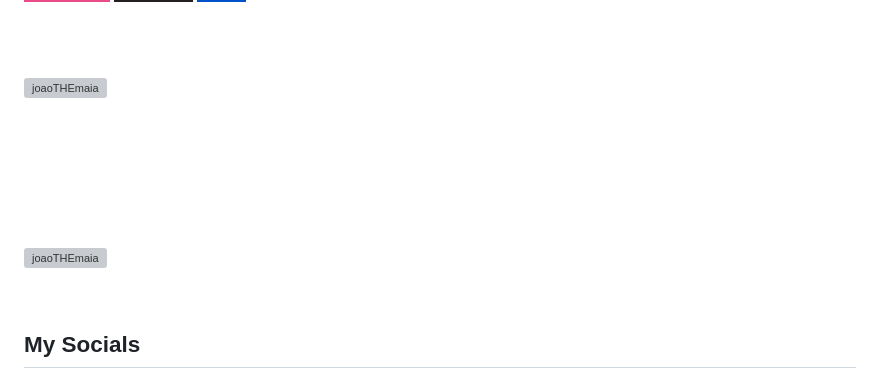
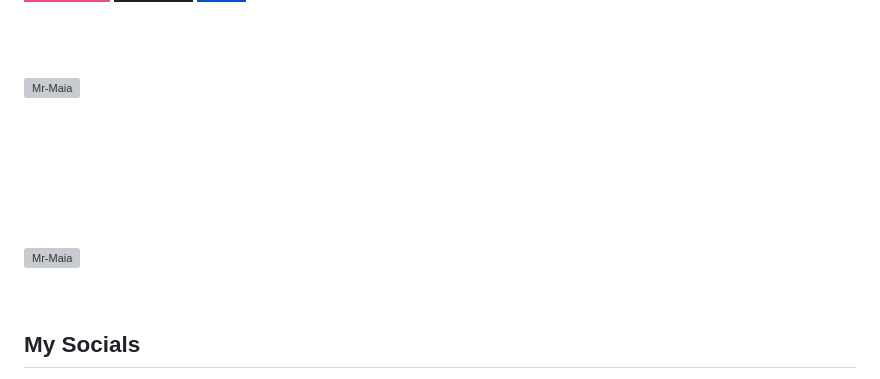
Before and after one commit to Mr-Maia/Mr-Maia, a Markdown page: README.md, the part around one of its changes. GitHub-like rendering; badges without logos; grey boxes are pictures that could not be loaded.

```diff
--- a/README.md
+++ b/README.md
@@ -85,9 +85,9 @@
  <br><br>
 
 
-<p><img align="left" src="https://github-readme-stats.vercel.app/api/top-langs?username=joaoTHEmaia&show_icons=true&theme=dark&locale=en&layout=compact" alt="joaoTHEmaia" /></p>
+<p><img align="left" src="https://github-readme-stats.vercel.app/api/top-langs?username=Mr-Maia&show_icons=true&theme=dark&locale=en&layout=compact" alt="Mr-Maia" /></p>
 <br><br><br><br><br><br>
-<p align="left"> <img src="https://komarev.com/ghpvc/?username=joaoTHEmaia&label=Profile%20views&color=0e75b6&style=flat" alt="joaoTHEmaia" /> </p>
+<p align="left"> <img src="https://komarev.com/ghpvc/?username=Mr-Maia&label=Profile%20views&color=0e75b6&style=flat" alt="Mr-Maia" /> </p>
 
 <br>
 
```
Also changed, not shown: other parts of README.md (+2 -2 lines).
